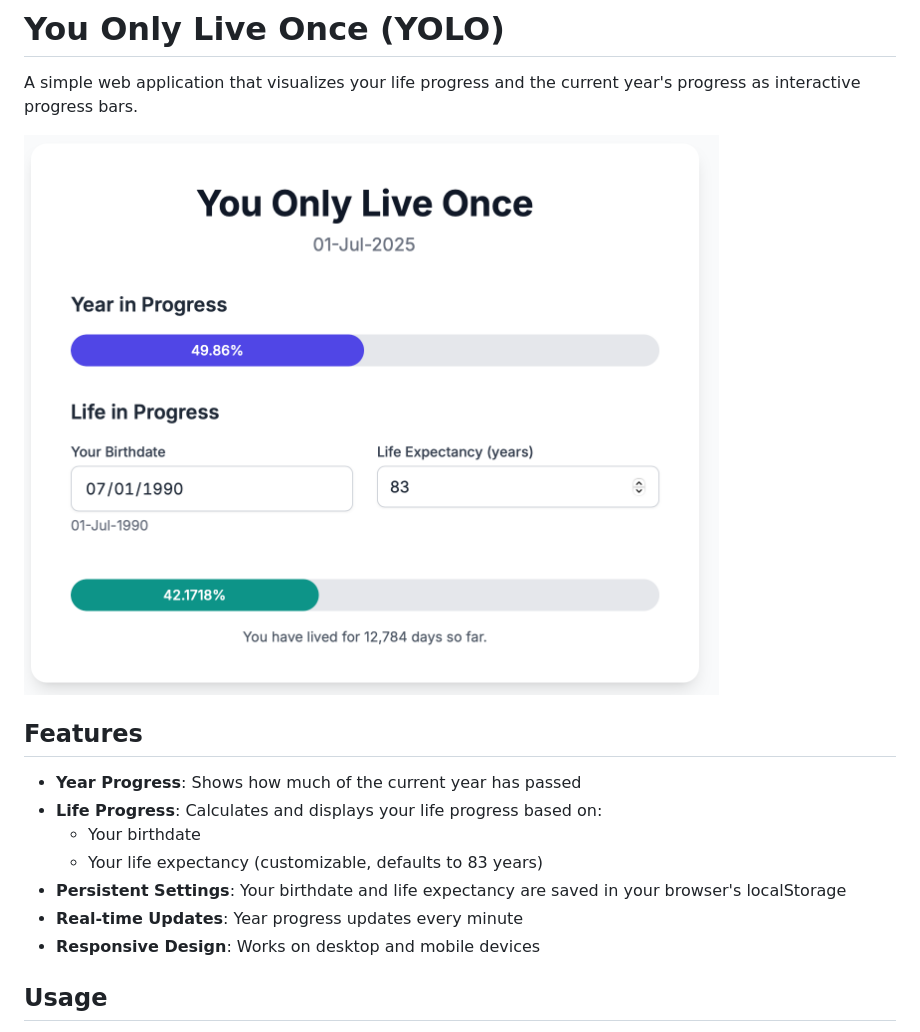
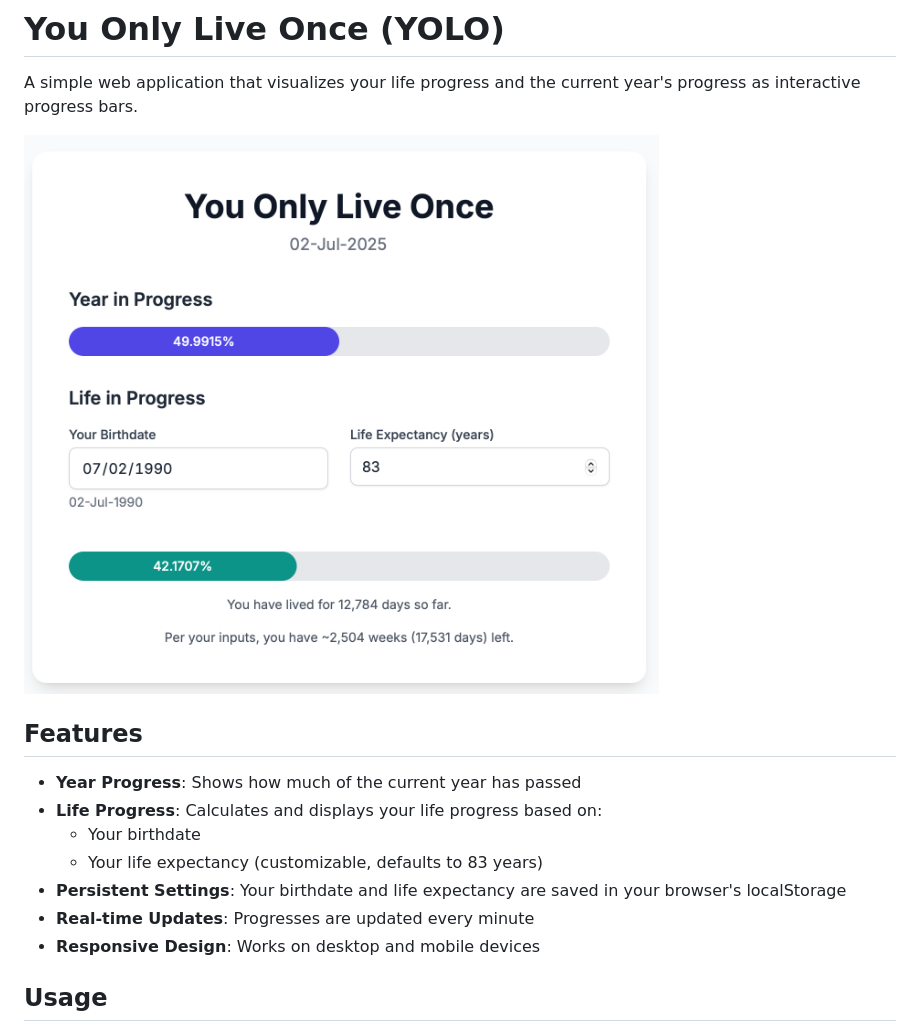
Before and after one commit to fusing-learning/yolo, a Markdown page: README.md, the part around the change. GitHub-like rendering; pictures changed too: yolo-app-screenshot.png.

```diff
--- a/README.md
+++ b/README.md
@@ -11,7 +11,7 @@ A simple web application that visualizes your life progress and the current year
   - Your birthdate
   - Your life expectancy (customizable, defaults to 83 years)
 - **Persistent Settings**: Your birthdate and life expectancy are saved in your browser's localStorage
-- **Real-time Updates**: Year progress updates every minute
+- **Real-time Updates**: Progresses are updated every minute
 - **Responsive Design**: Works on desktop and mobile devices
 
 ## Usage
```
Also changed, not shown: 1 other file.
